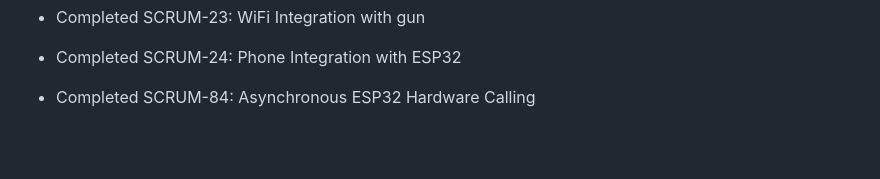
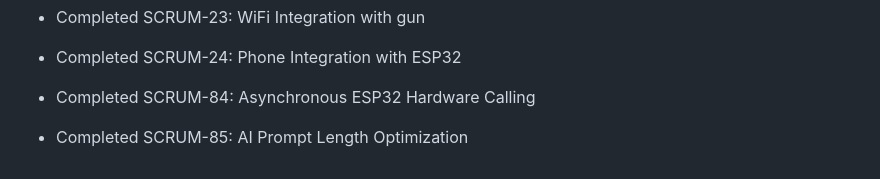
Before and after one commit to Thunderclap-Labs/BigBrother, a Markdown page: README.md, the part around the change. GitHub-like rendering; blank space fills up the shorter version.

Commit message:
SCRUM-85: AI Prompt Length Optimization

```diff
--- a/README.md
+++ b/README.md
@@ -136,3 +136,5 @@ MIT
 - Completed SCRUM-24: Phone Integration with ESP32
 
 - Completed SCRUM-84: Asynchronous ESP32 Hardware Calling
+
+- Completed SCRUM-85: AI Prompt Length Optimization
```
